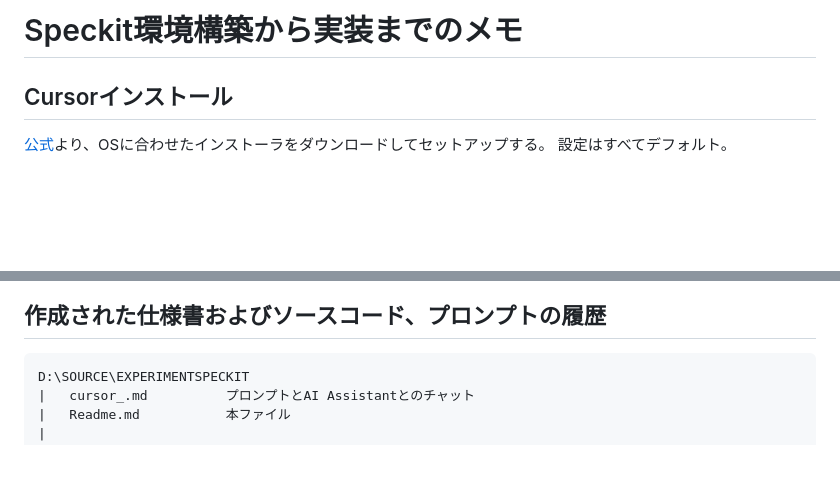
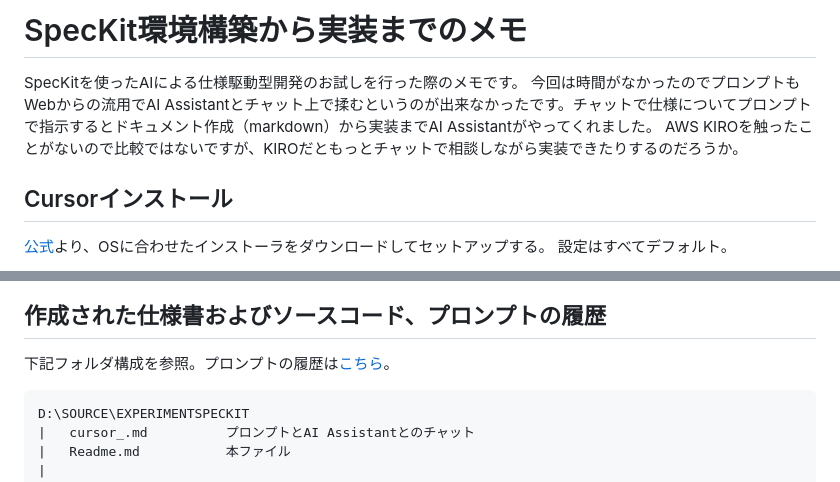
Before and after one commit to AkiNeko110/MySpecKitPrj, a Markdown page: readme.md, 2 parts joined by grey strips. GitHub-like rendering; blank space fills up the shorter version.

Commit message:
readme.mdを更新

````diff
--- a/readme.md
+++ b/readme.md
@@ -1,4 +1,8 @@
-# Speckit環境構築から実装までのメモ
+# SpecKit環境構築から実装までのメモ
+
+SpecKitを使ったAIによる仕様駆動型開発のお試しを行った際のメモです。
+今回は時間がなかったのでプロンプトもWebからの流用でAI Assistantとチャット上で揉むというのが出来なかったです。チャットで仕様についてプロンプトで指示するとドキュメント作成（markdown）から実装までAI Assistantがやってくれました。
+AWS KIROを触ったことがないので比較ではないですが、KIROだともっとチャットで相談しながら実装できたりするのだろうか。
 
 ## Cursorインストール
 [公式](https://cursor.com/ja)より、OSに合わせたインストーラをダウンロードしてセットアップする。
@@ -110,6 +114,8 @@ Carsor の AI Assistant チャット画面でタスクにしたがって実装
 
 ## 作成された仕様書およびソースコード、プロンプトの履歴
 
+下記フォルダ構成を参照。プロンプトの履歴は[こちら](./cursor_.md)。
+
 ```
 D:\SOURCE\EXPERIMENTSPECKIT
 |   cursor_.md          プロンプトとAI Assistantとのチャット
````
